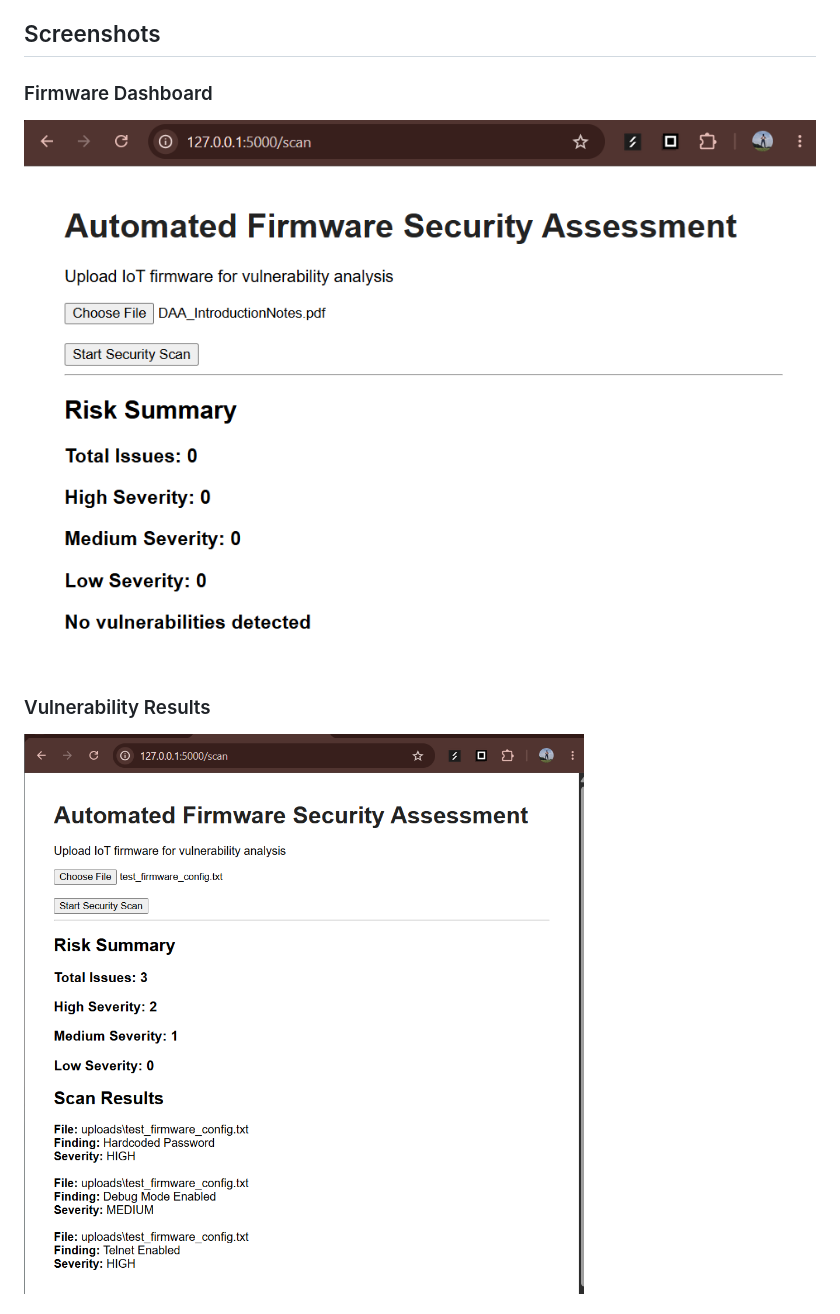
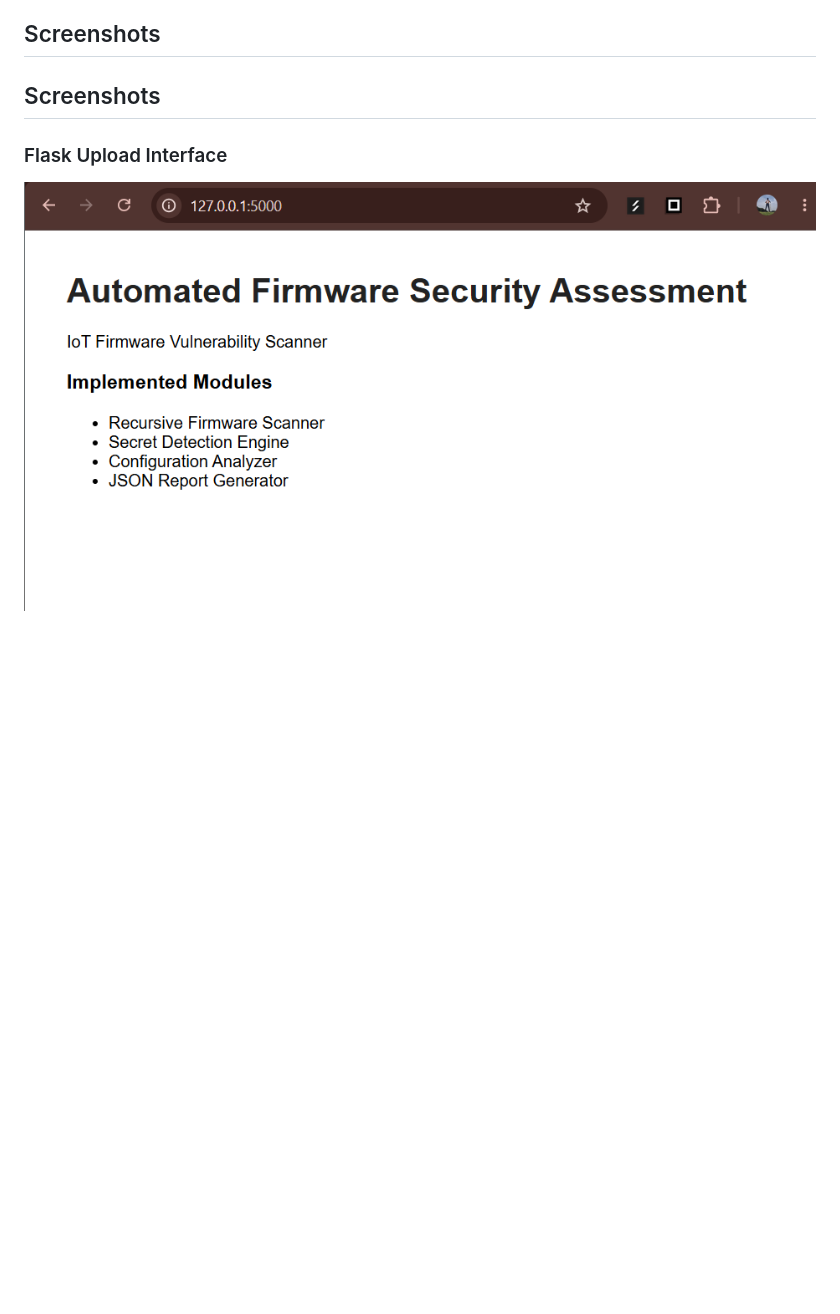
Before and after one commit to smruthinayak2006/Firmware_Security_Assessment, a Markdown page: README.md, the part around one of its changes. GitHub-like rendering; blank space fills up the shorter version.

```diff
--- a/README.md
+++ b/README.md
@@ -83,12 +83,10 @@ Calculates:
 ## Screenshots
 
 
-### Firmware Dashboard
-
-![Dashboard](screenshots/day11_risk_dashboard.png)
+## Screenshots
 
 
-### Vulnerability Results
+### Flask Upload Interface
 
-![Results](screenshots/day10_dynamic_scan.png)
+![Upload](screenshots/day8_flask_homepage.png)
 
```
Also changed, not shown: other parts of README.md (+25 -1 lines), screenshots/day15_dashboard_ui.png (added), screenshots/day15_scan_results.png (added), 1 other file.
